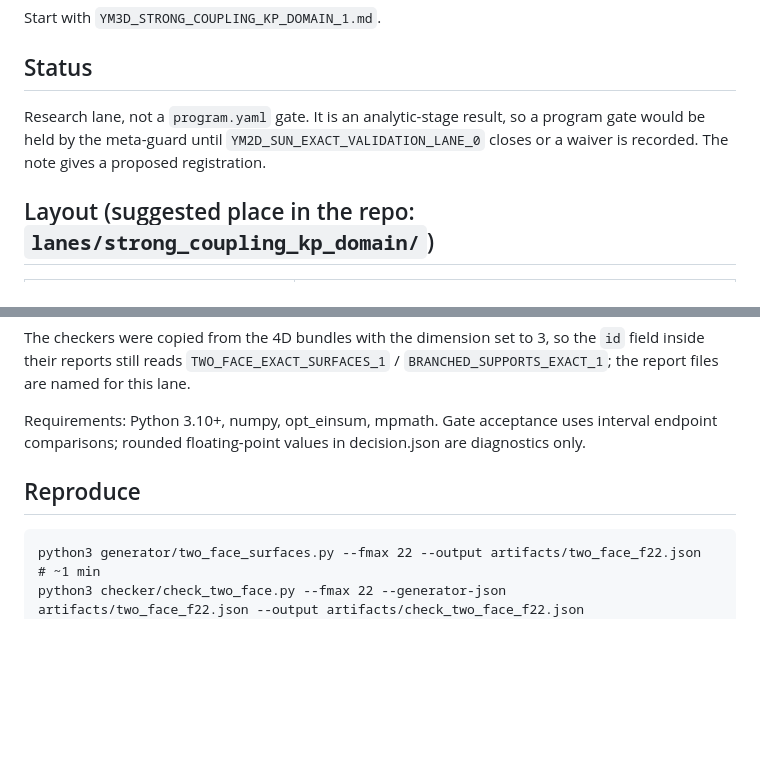
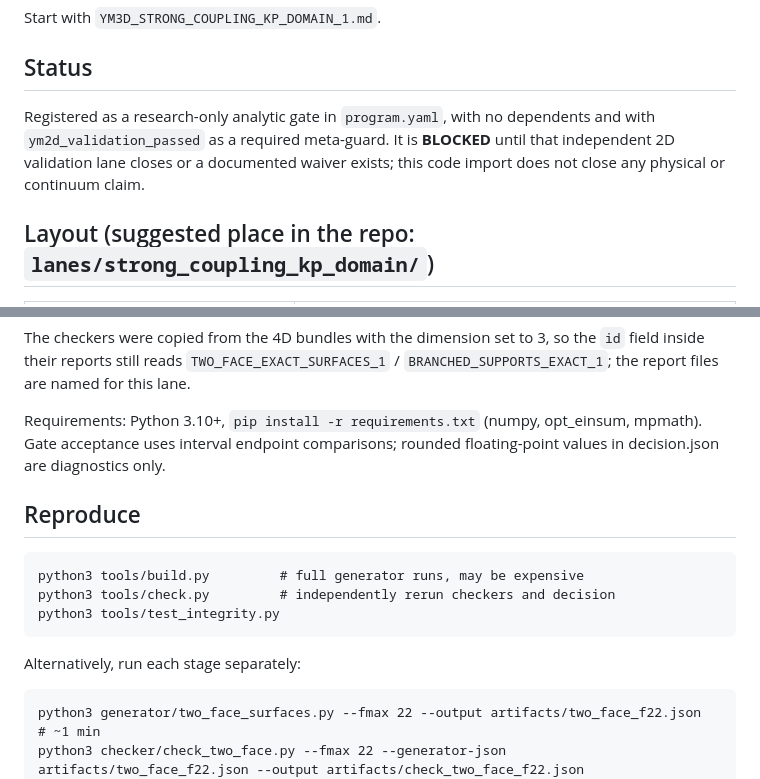
Before and after one commit to HiroSakuraba/Yang-Mills-3D-AI-verification-program, a Markdown page: lanes/strong_coupling_kp_domain/README.md, 2 parts joined by grey strips. GitHub-like rendering; blank space fills up the shorter version.

Commit message:
Document imported KP source and retained blocked analytic gate

```diff
--- a/lanes/strong_coupling_kp_domain/README.md
+++ b/lanes/strong_coupling_kp_domain/README.md
@@ -10,10 +10,10 @@ Start with `YM3D_STRONG_COUPLING_KP_DOMAIN_1.md`.
 
 ## Status
 
-Research lane, not a `program.yaml` gate. It is an analytic-stage result, so a
-program gate would be held by the meta-guard until
-`YM2D_SUN_EXACT_VALIDATION_LANE_0` closes or a waiver is recorded. The note
-gives a proposed registration.
+Registered as a research-only analytic gate in `program.yaml`, with no
+dependents and with `ym2d_validation_passed` as a required meta-guard. It is
+**BLOCKED** until that independent 2D validation lane closes or a documented
+waiver exists; this code import does not close any physical or continuum claim.
 
 ## Layout (suggested place in the repo: `lanes/strong_coupling_kp_domain/`)
 
@@ -34,10 +34,16 @@ The checkers were copied from the 4D bundles with the dimension set to 3, so the
 `id` field inside their reports still reads `TWO_FACE_EXACT_SURFACES_1` /
 `BRANCHED_SUPPORTS_EXACT_1`; the report files are named for this lane.
 
-Requirements: Python 3.10+, numpy, opt_einsum, mpmath. Gate acceptance uses interval endpoint comparisons; rounded floating-point
+Requirements: Python 3.10+, `pip install -r requirements.txt` (numpy, opt_einsum, mpmath). Gate acceptance uses interval endpoint comparisons; rounded floating-point
 values in decision.json are diagnostics only.
 
 ## Reproduce
+
+    python3 tools/build.py         # full generator runs, may be expensive
+    python3 tools/check.py         # independently rerun checkers and decision
+    python3 tools/test_integrity.py
+
+Alternatively, run each stage separately:
 
     python3 generator/two_face_surfaces.py --fmax 22 --output artifacts/two_face_f22.json      # ~1 min
     python3 checker/check_two_face.py --fmax 22 --generator-json artifacts/two_face_f22.json --output artifacts/check_two_face_f22.json
```
